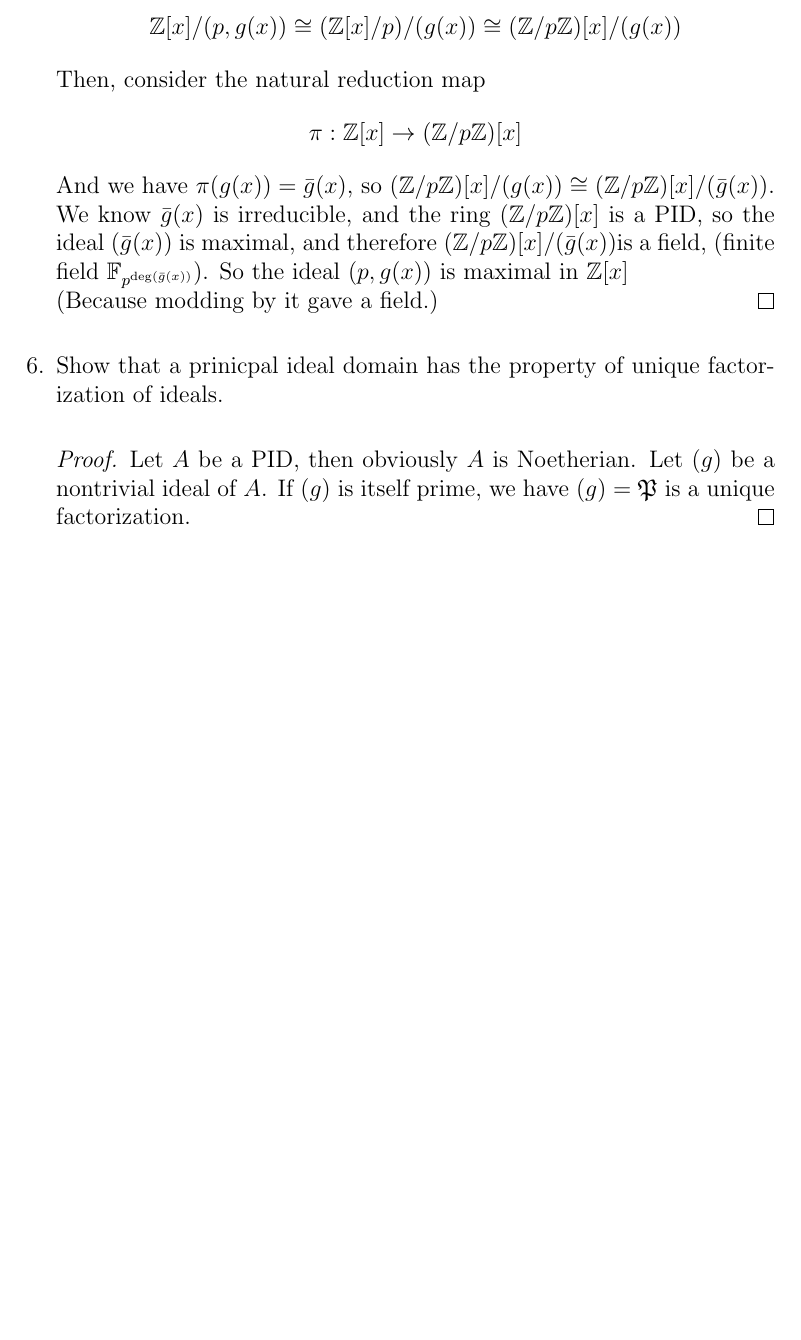
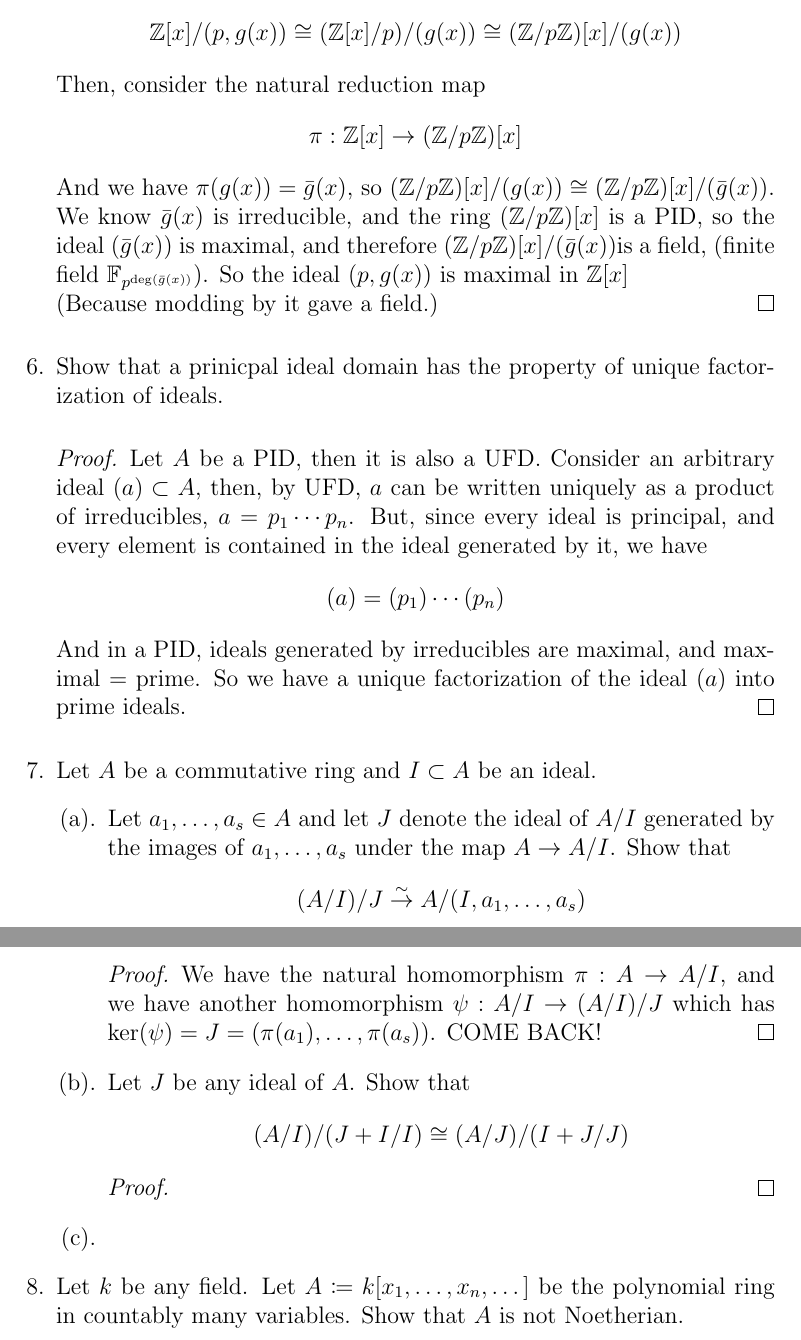
Before and after one commit to SelahW/Math-Homeworks, a LaTeX document (Lorenzini/Chapter1.tex): part of page 3 of 3 before the commit and two parts of pages 3 and 4 of 4 after it, the two joined at a grey line, cut so that both start at the same text, the shorter picture padded with empty space. Compiled offline with pdfLaTeX.

Commit message:
Lorenzini Problems

```diff
--- a/Lorenzini/Chapter1.tex
+++ b/Lorenzini/Chapter1.tex
@@ -95,7 +95,27 @@
         \end{proof}
     \item Show that a prinicpal ideal domain has the property of unique factorization of ideals.
         \begin{proof}
-        Let \(A\) be a PID, then obviously \(A\) is Noetherian. Let \((g)\) be a nontrivial ideal of \(A\). If \((g)\) is itself prime, we have \((g)=\gothp\) is a unique factorization.
+        Let \(A\) be a PID, then it is also a UFD. Consider an arbitrary ideal \((a)\subset A\), then, by UFD, \(a\) can be written uniquely as a product of irreducibles, \(a=p_{1}\cdots p_{n}\). But, since every ideal is principal, and every element is contained in the ideal generated by it, we have \[
+            (a)=(p_{1})\cdots(p_{n})
+        \]
+        And in a PID, ideals generated by irreducibles are maximal, and maximal = prime. So we have a unique factorization of the ideal \((a)\) into prime ideals.
         \end{proof}
+    \item Let \(A\) be a commutative ring and \(I\subset A\) be an ideal.
+        \begin{enumerate}[label=(\alph*).]
+            \item Let \(a_{1},\dots,a_{s}\in A\) and let \(J\) denote the ideal of \(A/I\) generated by the images of \(a_{1},\dots,a_{s}\) under the map \(A\to A/I\). Show that \[
+                    (A/I)/J\overset{\sim}{\to} A/(I,a_{1},\dots,a_{s})
+            \]
+            \begin{proof}
+           We have the natural homomorphism \(\pi:A\to A/I\), and we have another homomorphism \(\psi:A/I\to (A/I)/J\) which has \(\ker(\psi)=J=(\pi(a_{1}),\dots,\pi(a_{s}))\). COME BACK!
+            \end{proof}
+            \item Let \(J\) be any ideal of \(A\). Show that \[
+                    (A/I)/(J+I/I)\cong(A/J)/(I+J/J)
+            \]
+           \begin{proof}
+
+           \end{proof}
+            \item
+        \end{enumerate}
+    \item Let \(k\) be any field. Let \(A\coloneqq k[x_{1},\dots,x_{n},\dots]\) be the polynomial ring in countably many variables. Show that \(A\) is not Noetherian.
 \end{enumerate}
 \end{document}
```
Also changed, not shown: Lorenzini/Chapter1.pdf.
